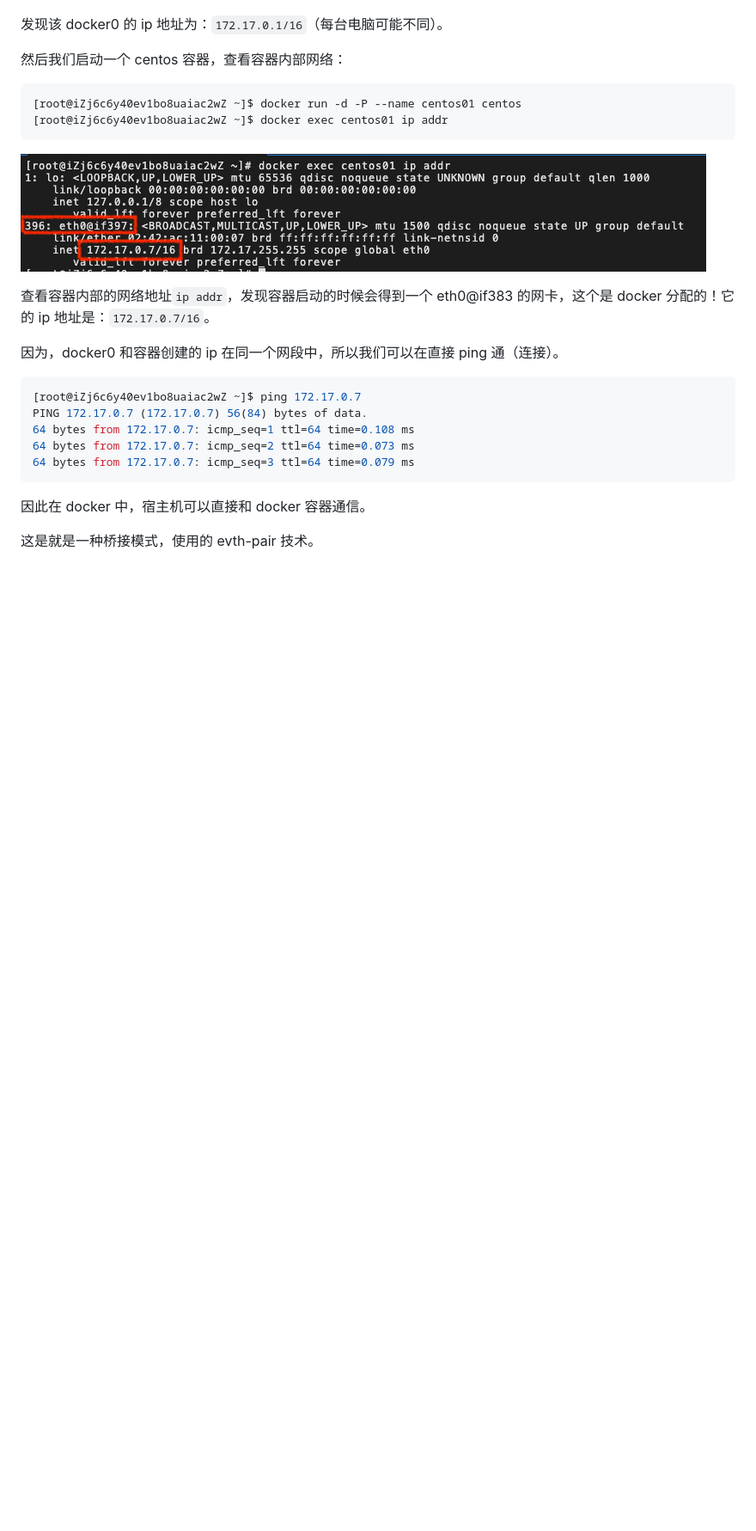
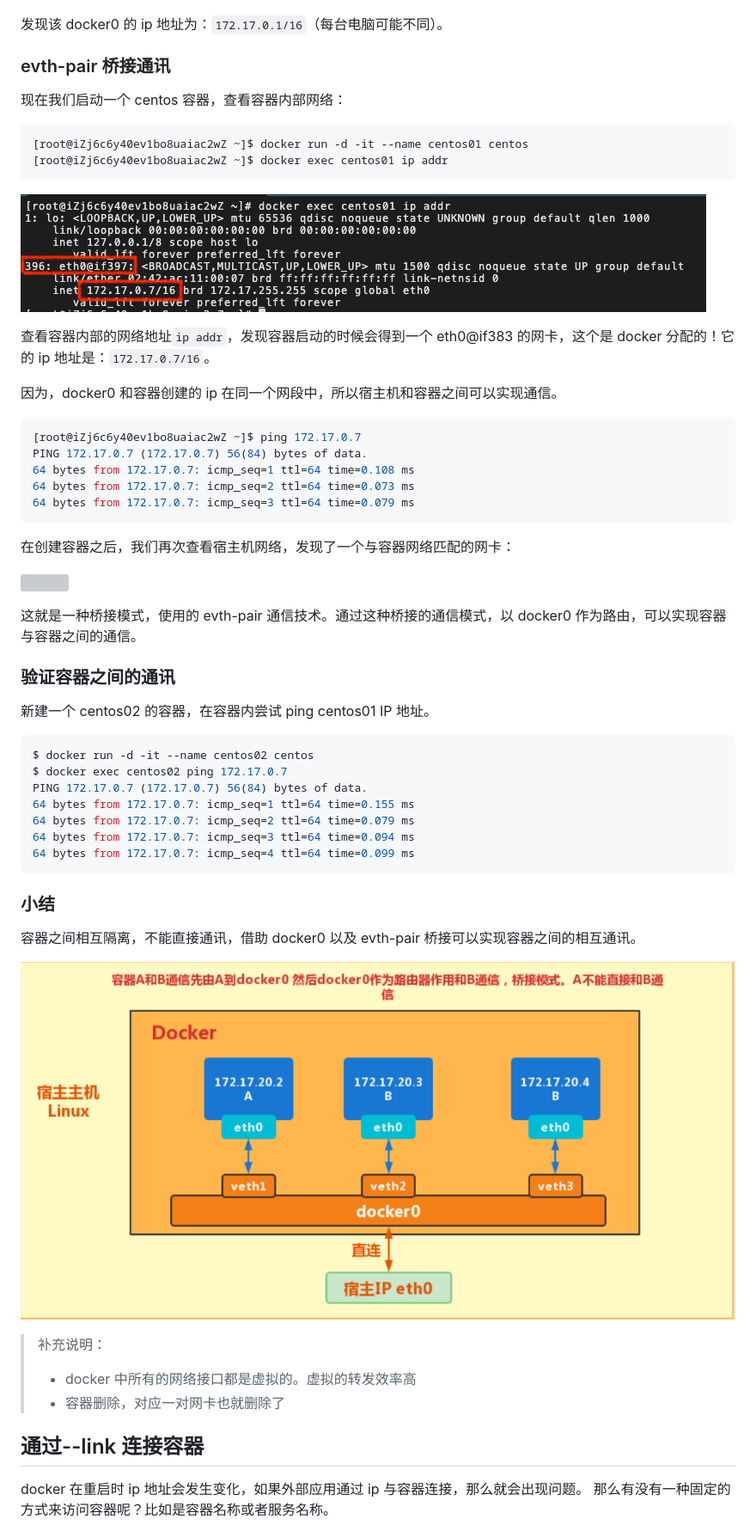
Before and after one commit to liujie2288/node, a Markdown page: Docker/12-docker-net.md, the part around the change printed below. Shown: that part at 86% size. Drawn GitHub-style; pictures changed too: Docker/images/docker-evth.png (added); blank space fills up the shorter version; grey boxes are pictures that could not be loaded.

````diff
--- a/Docker/12-docker-net.md
+++ b/Docker/12-docker-net.md
@@ -13,10 +16,12 @@ docker 在安装时会自动创建一个虚拟网卡(docker0)用于容器之间
 
 发现该 docker0 的 ip 地址为：`172.17.0.1/16`（每台电脑可能不同）。
 
-然后我们启动一个 centos 容器，查看容器内部网络：
+### evth-pair 桥接通讯
+
+现在我们启动一个 centos 容器，查看容器内部网络：
 
 ```bash
-[root@iZj6c6y40ev1bo8uaiac2wZ ~]$ docker run -d -P --name centos01 centos
+[root@iZj6c6y40ev1bo8uaiac2wZ ~]$ docker run -d -it --name centos01 centos
 [root@iZj6c6y40ev1bo8uaiac2wZ ~]$ docker exec centos01 ip addr
 ```
 
@@ -24,7 +29,7 @@ docker 在安装时会自动创建一个虚拟网卡(docker0)用于容器之间
 
 查看容器内部的网络地址`ip addr`，发现容器启动的时候会得到一个 eth0@if383 的网卡，这个是 docker 分配的！它的 ip 地址是：`172.17.0.7/16`。
 
-因为，docker0 和容器创建的 ip 在同一个网段中，所以我们可以在直接 ping 通（连接）。
+因为，docker0 和容器创建的 ip 在同一个网段中，所以宿主机和容器之间可以实现通信。
 
 ```bash
 [root@iZj6c6y40ev1bo8uaiac2wZ ~]$ ping 172.17.0.7
@@ -34,6 +39,38 @@ PING 172.17.0.7 (172.17.0.7) 56(84) bytes of data.
 64 bytes from 172.17.0.7: icmp_seq=3 ttl=64 time=0.079 ms
 ```
 
-因此在 docker 中，宿主机可以直接和 docker 容器通信。
+在创建容器之后，我们再次查看宿主机网络，发现了一个与容器网络匹配的网卡：
 
-这是就是一种桥接模式，使用的 evth-pair 技术。
+![](./images/docker-network.png)
+
+这就是一种桥接模式，使用的 evth-pair 通信技术。通过这种桥接的通信模式，以 docker0 作为路由，可以实现容器与容器之间的通信。
+
+### 验证容器之间的通讯
+
+新建一个 centos02 的容器，在容器内尝试 ping centos01 IP 地址。
+
+```bash
+$ docker run -d -it --name centos02 centos
+$ docker exec centos02 ping 172.17.0.7
+PING 172.17.0.7 (172.17.0.7) 56(84) bytes of data.
+64 bytes from 172.17.0.7: icmp_seq=1 ttl=64 time=0.155 ms
+64 bytes from 172.17.0.7: icmp_seq=2 ttl=64 time=0.079 ms
+64 bytes from 172.17.0.7: icmp_seq=3 ttl=64 time=0.094 ms
+64 bytes from 172.17.0.7: icmp_seq=4 ttl=64 time=0.099 ms
+```
+
+### 小结
+
+容器之间相互隔离，不能直接通讯，借助 docker0 以及 evth-pair 桥接可以实现容器之间的相互通讯。
+
+![](./images/docker-evth.png)
+
+> 补充说明：
+>
+> - docker 中所有的网络接口都是虚拟的。虚拟的转发效率高
+> - 容器删除，对应一对网卡也就删除了
+
+## 通过--link 连接容器
+
+docker 在重启时 ip 地址会发生变化，如果外部应用通过 ip 与容器连接，那么就会出现问题。 那么有没有一种固定的方式来访问容器呢？比如是容器名称或者服务名称。
+
````
Also changed, not shown: other parts of Docker/12-docker-net.md (+131 -2 lines), Docker/images/docker-network-mynet-container.png (added), Docker/images/docker-network-mynet.png (added).
